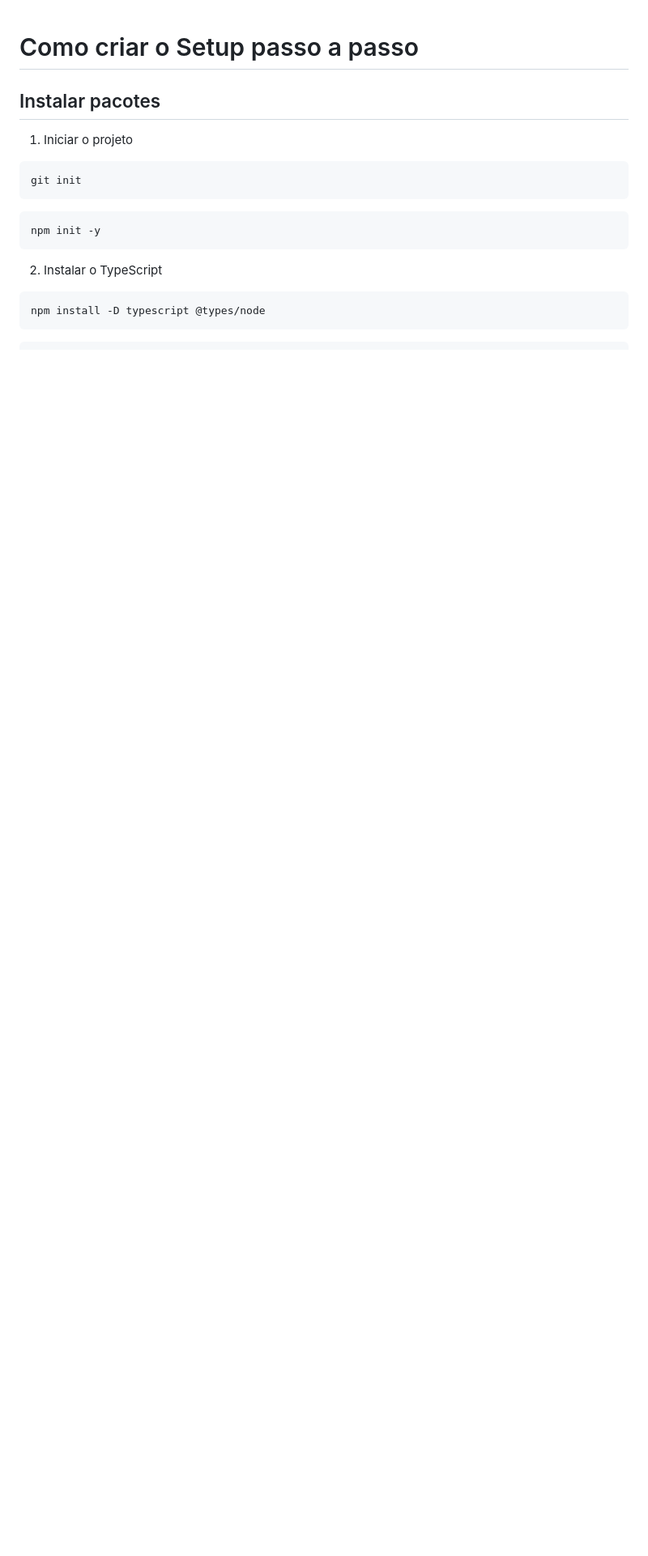
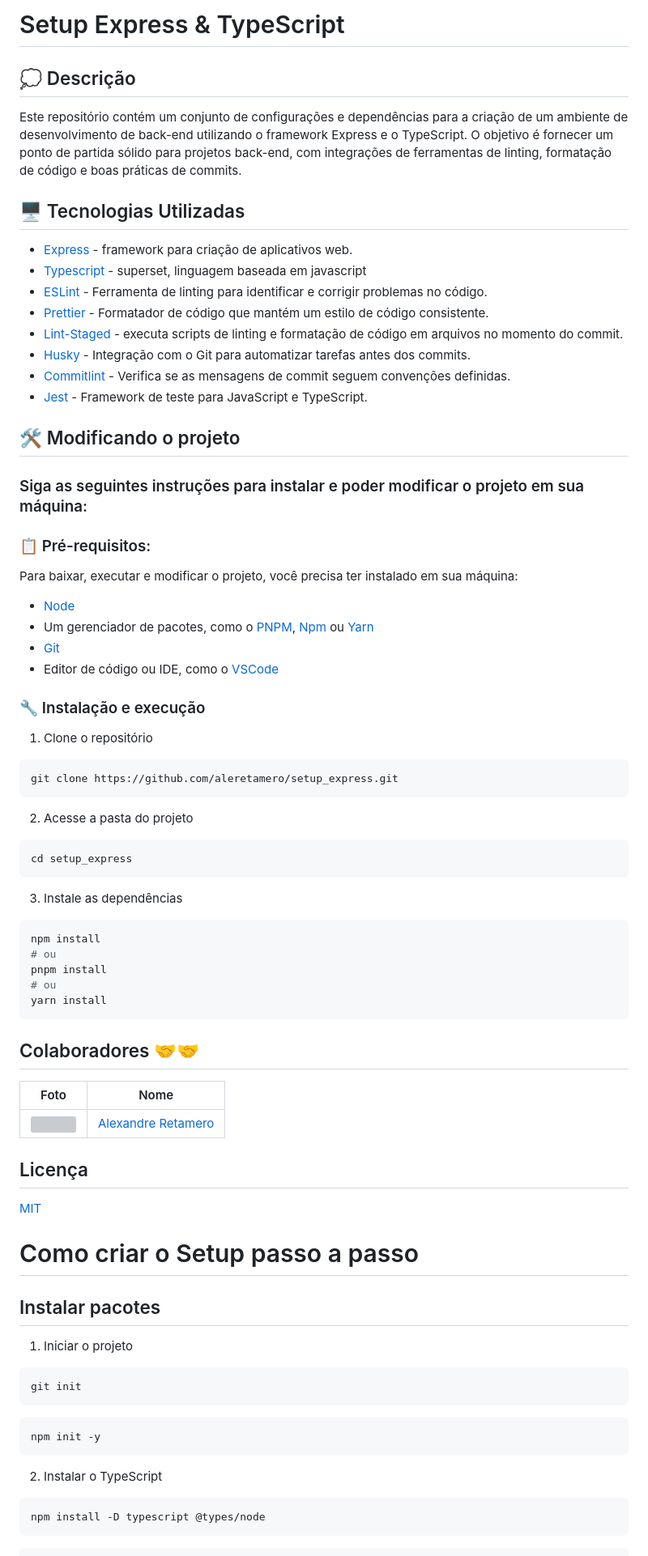
Before and after one commit to aleretamero/backend_setup_express, a Markdown page: README.md, the part around the change. Shown at 81% size. GitHub-like rendering; blank space fills up the shorter version; grey boxes are pictures that could not be loaded.

Commit message:
docs: update README

````diff
--- a/README.md
+++ b/README.md
@@ -1,3 +1,67 @@
+# Setup Express & TypeScript
+
+## 💭 Descrição
+
+Este repositório contém um conjunto de configurações e dependências para a criação de um ambiente de desenvolvimento de back-end utilizando o framework Express e o TypeScript. O objetivo é fornecer um ponto de partida sólido para projetos back-end, com integrações de ferramentas de linting, formatação de código e boas práticas de commits.
+
+## 🖥️ Tecnologias Utilizadas
+
+- [Express](https://expressjs.com/pt-br/) - framework para criação de aplicativos web.
+- [Typescript](https://www.typescriptlang.org) - superset, linguagem baseada em javascript
+- [ESLint](https://eslint.org) - Ferramenta de linting para identificar e corrigir problemas no código.
+- [Prettier](https://prettier.io) - Formatador de código que mantém um estilo de código consistente.
+- [Lint-Staged](https://github.com/lint-staged/lint-staged#readme) - executa scripts de linting e formatação de código em arquivos no momento do commit.
+- [Husky](https://www.husky.io) - Integração com o Git para automatizar tarefas antes dos commits.
+- [Commitlint](https://commitlint.js.org) - Verifica se as mensagens de commit seguem convenções definidas.
+- [Jest](https://jestjs.io/pt-BR) - Framework de teste para JavaScript e TypeScript.
+
+## 🛠️ Modificando o projeto
+
+### Siga as seguintes instruções para instalar e poder modificar o projeto em sua máquina:
+
+### 📋 Pré-requisitos:
+
+Para baixar, executar e modificar o projeto, você precisa ter instalado em sua máquina:
+
+- [Node](https://nodejs.org/en)
+- Um gerenciador de pacotes, como o [PNPM](https://pnpm.io), [Npm](https://nodejs.org/en/) ou [Yarn](https://classic.yarnpkg.com/lang/en/docs/install)
+- [Git](https://git-scm.com/downloads)
+- Editor de código ou IDE, como o [VSCode](https://code.visualstudio.com/Download)
+
+### 🔧 Instalação e execução
+
+1. Clone o repositório
+
+```bash
+git clone https://github.com/aleretamero/setup_express.git
+```
+
+2. Acesse a pasta do projeto
+
+```bash
+cd setup_express
+```
+
+3. Instale as dependências
+
+```bash
+npm install
+# ou
+pnpm install
+# ou
+yarn install
+```
+
+## Colaboradores 🤝🤝
+
+| Foto                                                       | Nome                                                 |
+| ---------------------------------------------------------- | ---------------------------------------------------- |
+| <img src="https://github.com/aleretamero.png" width="100"> | [Alexandre Retamero](https://github.com/aleretamero) |
+
+## Licença
+
+[MIT](https://choosealicense.com/licenses/mit/)
+
 # Como criar o Setup passo a passo
 
 ## Instalar pacotes
````
